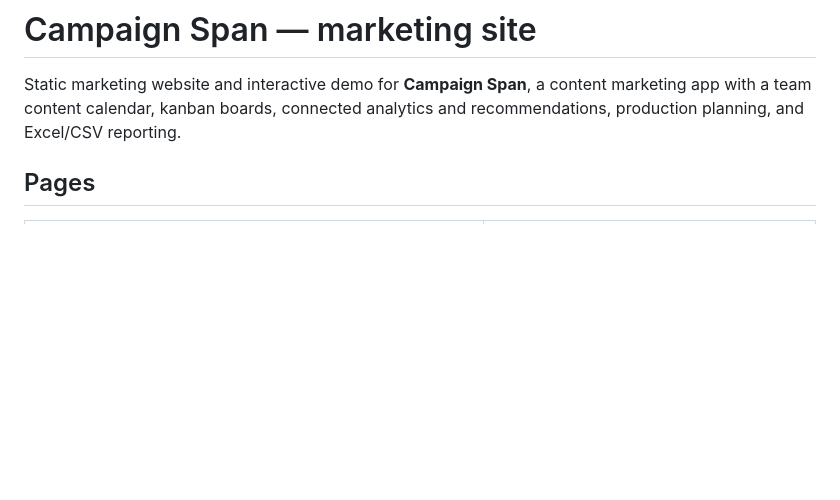
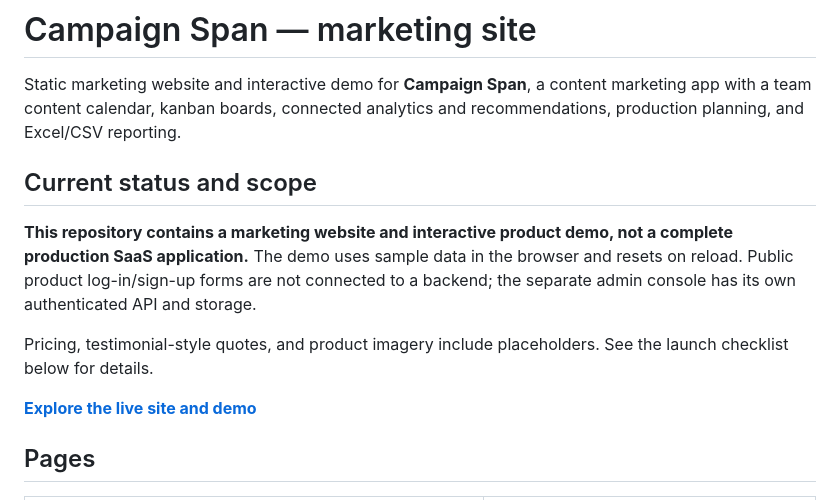
Before and after one commit to SuzanneV0/campaign-span, a Markdown page: README.md, the part around the change. Rendered like a GitHub page; blank space fills up the shorter version.

Commit message:
Clarify prototype scope and visitor entry point

```diff
--- a/README.md
+++ b/README.md
@@ -1,6 +1,14 @@
 # Campaign Span — marketing site
 
 Static marketing website and interactive demo for **Campaign Span**, a content marketing app with a team content calendar, kanban boards, connected analytics and recommendations, production planning, and Excel/CSV reporting.
+
+## Current status and scope
+
+**This repository contains a marketing website and interactive product demo, not a complete production SaaS application.** The demo uses sample data in the browser and resets on reload. Public product log-in/sign-up forms are not connected to a backend; the separate admin console has its own authenticated API and storage.
+
+Pricing, testimonial-style quotes, and product imagery include placeholders. See the launch checklist below for details.
+
+**[Explore the live site and demo](https://campaign-span.vercel.app)**
 
 ## Pages
 
```
